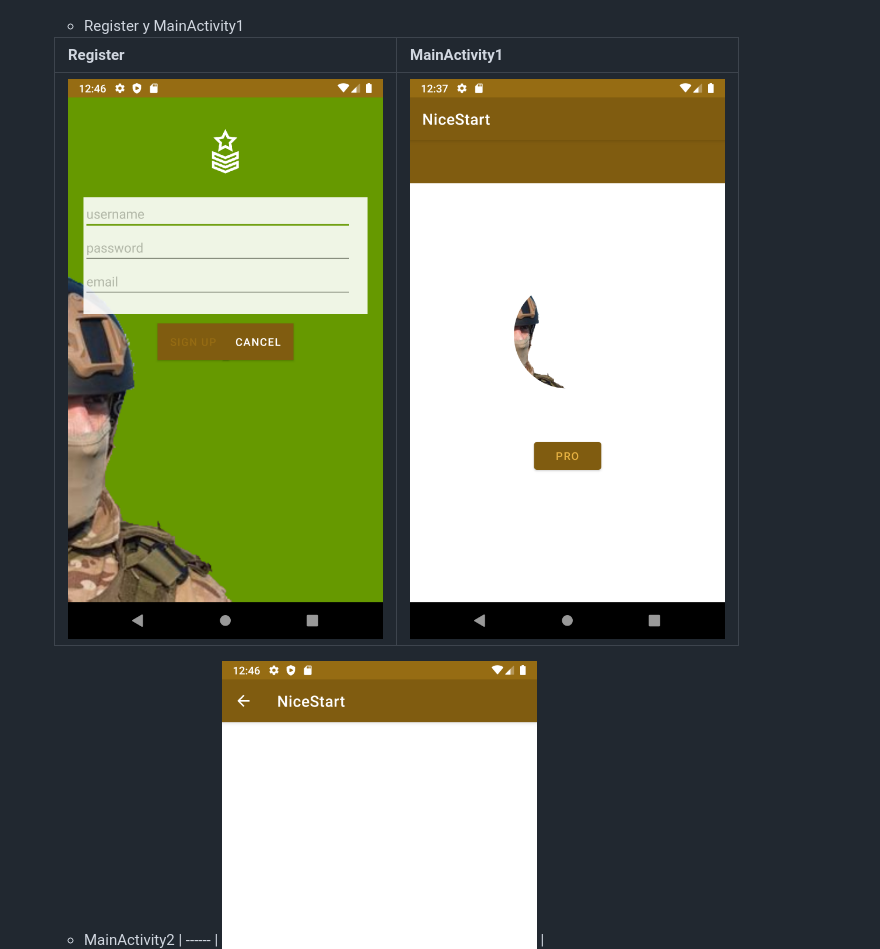
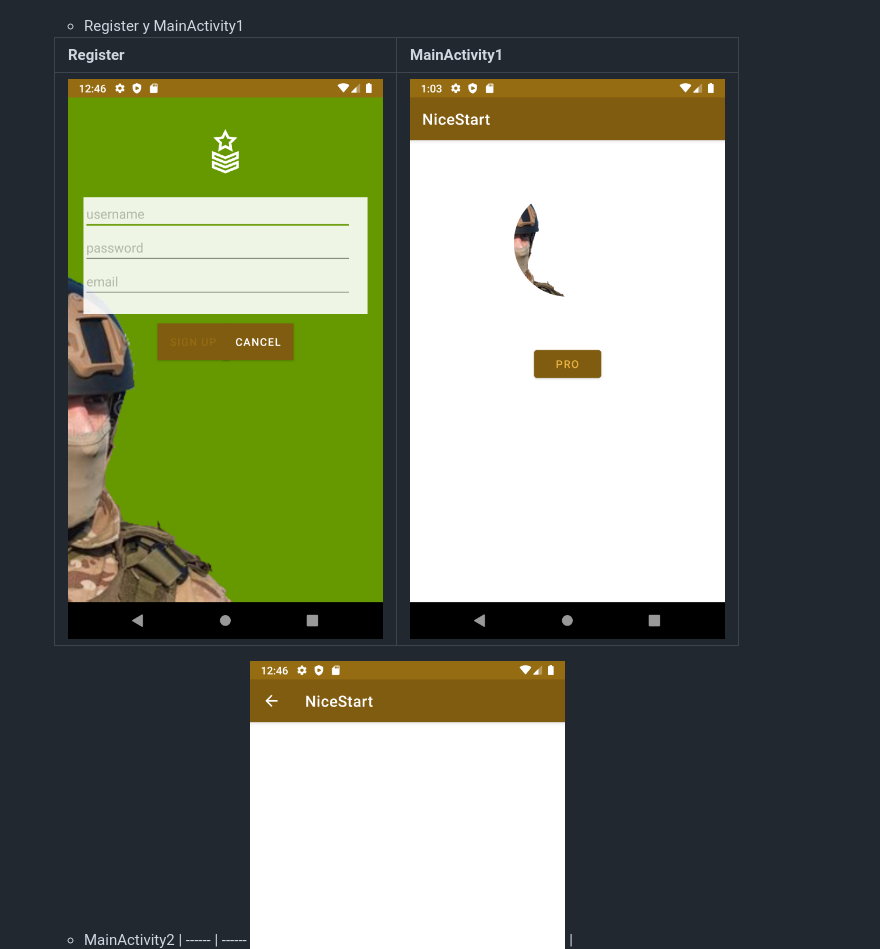
Before and after one commit to MuspelWolf/NiceStart, a Markdown page: README.md, the part around the change. Rendered like a GitHub page; pictures changed too: img/main1.png (deleted), img/main11.png (added).

Commit message:
Trying to fix README.md

```diff
--- a/README.md
+++ b/README.md
@@ -16,8 +16,8 @@
 
     Register | MainActivity1
     ------ | ------
-    ![](img/register.png) | ![](img/main1.png)
+    ![](img/register.png) | ![](img/main11.png)
 
     * MainActivity2 |
-    ------ |
+    ------ | ------
     ![](img/main2.png) |
```
Also changed, not shown: 2 other files.
